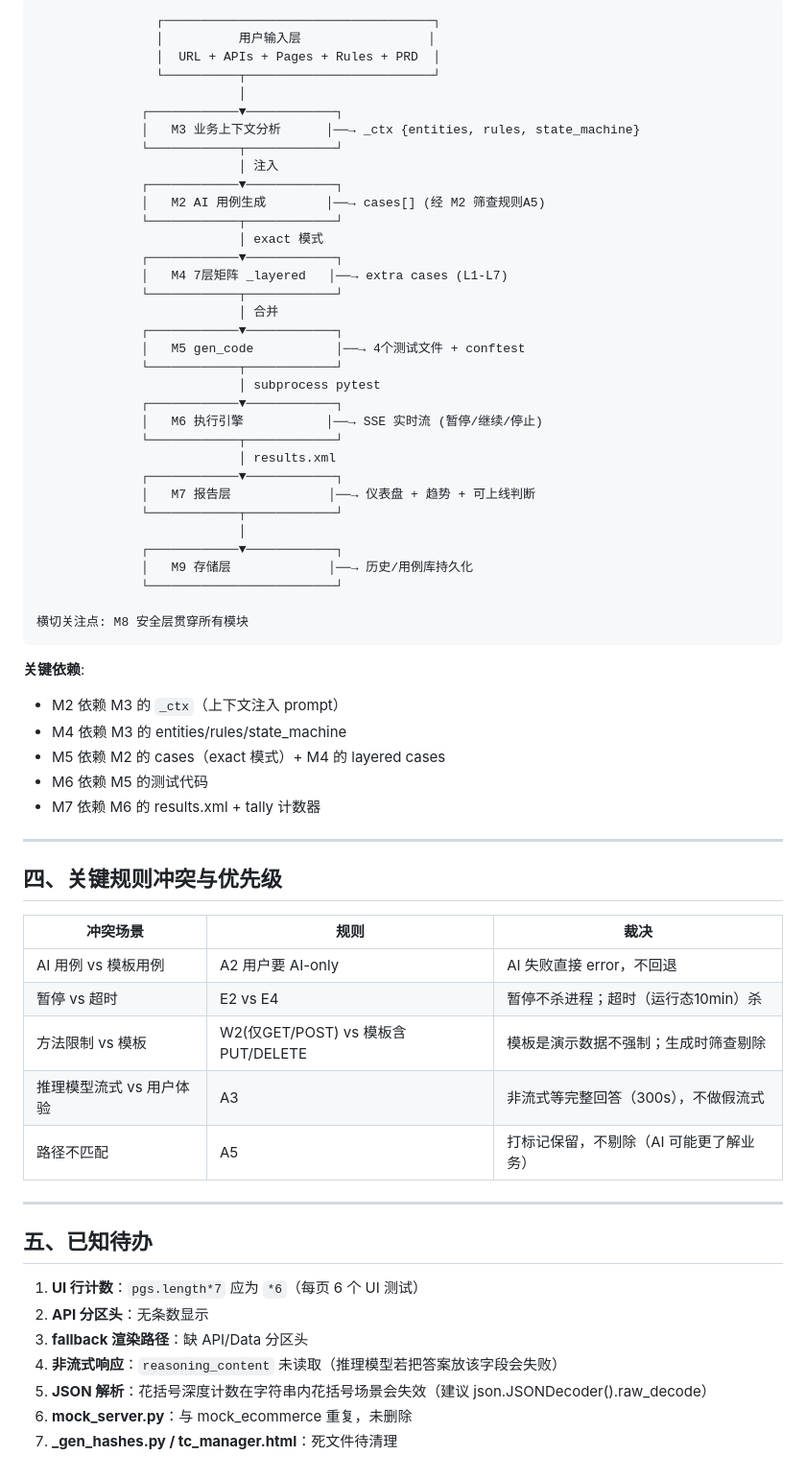
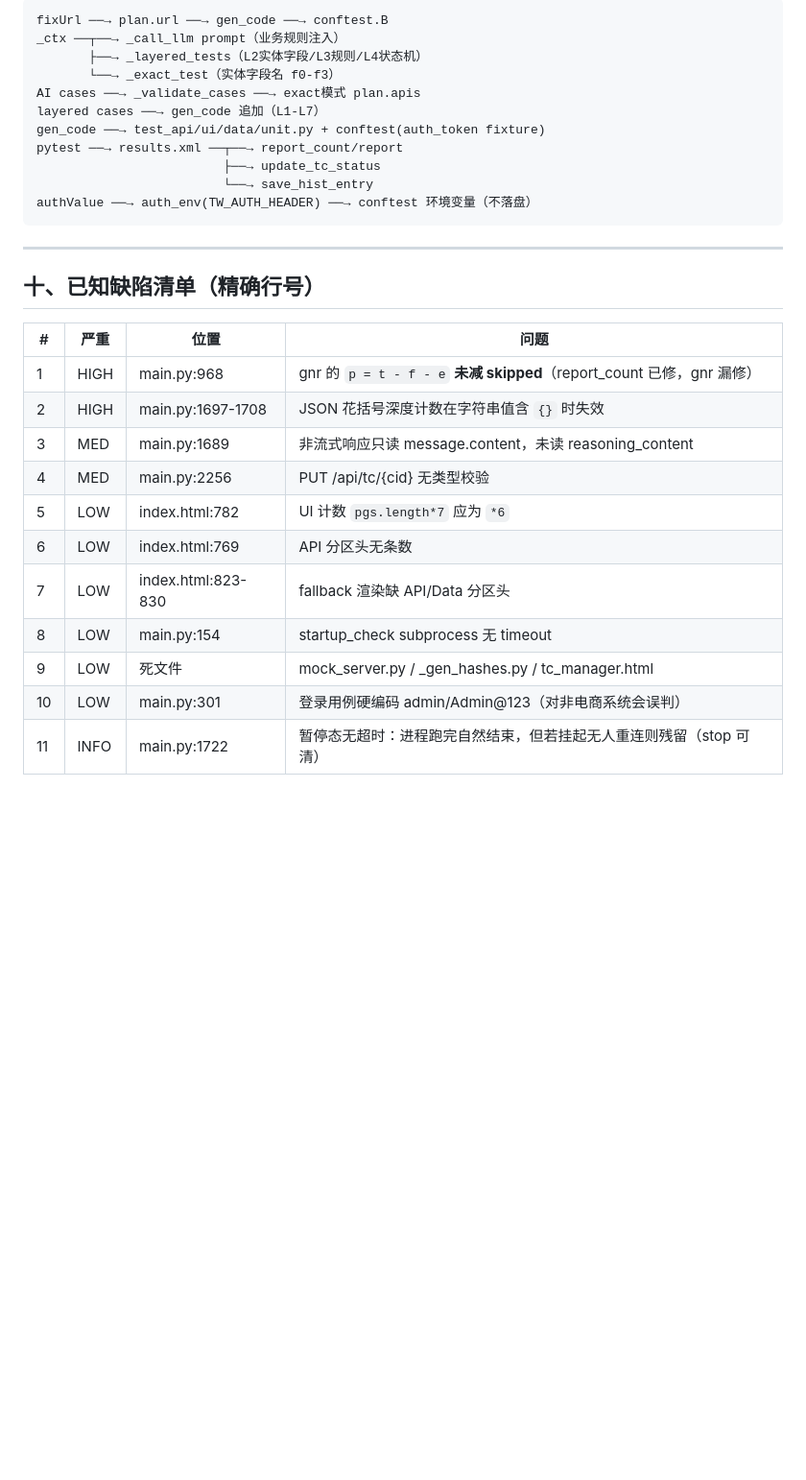
Before and after one commit to jovanxuPRO/test-workshop, a Markdown page: SYSTEM_ANALYSIS.md, the part around one of its changes. Shown at 96% size. Drawn GitHub-style; blank space fills up the shorter version.

Commit message:
Rewrite SYSTEM_ANALYSIS: 27 endpoints with line numbers, 30 functions, 15 keyword rules, 7-layer matrix, execution state machine, 11 defects

````diff
--- a/SYSTEM_ANALYSIS.md
+++ b/SYSTEM_ANALYSIS.md
@@ -191,68 +283,32 @@
 
 ```
-                ┌────────────────────────────────────┐
-                │          用户输入层                 │
-                │  URL + APIs + Pages + Rules + PRD  │
-                └──────────┬─────────────────────────┘
-                           │
-              ┌────────────▼────────────┐
-              │   M3 业务上下文分析      │──→ _ctx {entities, rules, state_machine}
-              └────────────┬────────────┘
-                           │ 注入
-              ┌────────────▼────────────┐
-              │   M2 AI 用例生成        │──→ cases[] (经 M2 筛查规则A5)
-              └────────────┬────────────┘
-                           │ exact 模式
-              ┌────────────▼────────────┐
-              │   M4 7层矩阵 _layered   │──→ extra cases (L1-L7)
-              └────────────┬────────────┘
-                           │ 合并
-              ┌────────────▼────────────┐
-              │   M5 gen_code           │──→ 4个测试文件 + conftest
-              └────────────┬────────────┘
-                           │ subprocess pytest
-              ┌────────────▼────────────┐
-              │   M6 执行引擎           │──→ SSE 实时流 (暂停/继续/停止)
-              └────────────┬────────────┘
-                           │ results.xml
-              ┌────────────▼────────────┐
-              │   M7 报告层             │──→ 仪表盘 + 趋势 + 可上线判断
-              └────────────┬────────────┘
-                           │
-              ┌────────────▼────────────┐
-              │   M9 存储层             │──→ 历史/用例库持久化
-              └─────────────────────────┘
-
-横切关注点: M8 安全层贯穿所有模块
+fixUrl ──→ plan.url ──→ gen_code ──→ conftest.B
+_ctx ──┬──→ _call_llm prompt（业务规则注入）
+       ├──→ _layered_tests（L2实体字段/L3规则/L4状态机）
+       └──→ _exact_test（实体字段名 f0-f3）
+AI cases ──→ _validate_cases ──→ exact模式 plan.apis
+layered cases ──→ gen_code 追加（L1-L7）
+gen_code ──→ test_api/ui/data/unit.py + conftest(auth_token fixture)
+pytest ──→ results.xml ──┬──→ report_count/report
+                         ├──→ update_tc_status
+                         └──→ save_hist_entry
+authValue ──→ auth_env(TW_AUTH_HEADER) ──→ conftest 环境变量（不落盘）
 ```
-
-**关键依赖**:
-- M2 依赖 M3 的 `_ctx`（上下文注入 prompt）
-- M4 依赖 M3 的 entities/rules/state_machine
-- M5 依赖 M2 的 cases（exact 模式）+ M4 的 layered cases
-- M6 依赖 M5 的测试代码
-- M7 依赖 M6 的 results.xml + tally 计数器
 
 ---
 
-## 四、关键规则冲突与优先级
+## 十、已知缺陷清单（精确行号）
 
-| 冲突场景 | 规则 | 裁决 |
-|---------|------|------|
-| AI 用例 vs 模板用例 | A2 用户要 AI-only | AI 失败直接 error，不回退 |
-| 暂停 vs 超时 | E2 vs E4 | 暂停不杀进程；超时（运行态10min）杀 |
-| 方法限制 vs 模板 | W2(仅GET/POST) vs 模板含PUT/DELETE | 模板是演示数据不强制；生成时筛查剔除 |
-| 推理模型流式 vs 用户体验 | A3 | 非流式等完整回答（300s），不做假流式 |
-| 路径不匹配 | A5 | 打标记保留，不剔除（AI 可能更了解业务） |
-
----
-
-## 五、已知待办
-
-1. **UI 行计数**：`pgs.length*7` 应为 `*6`（每页 6 个 UI 测试）
-2. **API 分区头**：无条数显示
-3. **fallback 渲染路径**：缺 API/Data 分区头
-4. **非流式响应**：`reasoning_content` 未读取（推理模型若把答案放该字段会失败）
-5. **JSON 解析**：花括号深度计数在字符串内花括号场景会失效（建议 json.JSONDecoder().raw_decode）
-6. **mock_server.py**：与 mock_ecommerce 重复，未删除
-7. **_gen_hashes.py / tc_manager.html**：死文件待清理
+| # | 严重 | 位置 | 问题 |
+|---|------|------|------|
+| 1 | HIGH | main.py:968 | gnr 的 `p = t - f - e` **未减 skipped**（report_count 已修，gnr 漏修） |
+| 2 | HIGH | main.py:1697-1708 | JSON 花括号深度计数在字符串值含 `{}` 时失效 |
+| 3 | MED | main.py:1689 | 非流式响应只读 message.content，未读 reasoning_content |
+| 4 | MED | main.py:2256 | PUT /api/tc/{cid} 无类型校验 |
+| 5 | LOW | index.html:782 | UI 计数 `pgs.length*7` 应为 `*6` |
+| 6 | LOW | index.html:769 | API 分区头无条数 |
+| 7 | LOW | index.html:823-830 | fallback 渲染缺 API/Data 分区头 |
+| 8 | LOW | main.py:154 | startup_check subprocess 无 timeout |
+| 9 | LOW | 死文件 | mock_server.py / _gen_hashes.py / tc_manager.html |
+| 10 | LOW | main.py:301 | 登录用例硬编码 admin/Admin@123（对非电商系统会误判） |
+| 11 | INFO | main.py:1722 | 暂停态无超时：进程跑完自然结束，但若挂起无人重连则残留（stop 可清） |
````
Also changed, not shown: other parts of SYSTEM_ANALYSIS.md (+263 -171 lines).
